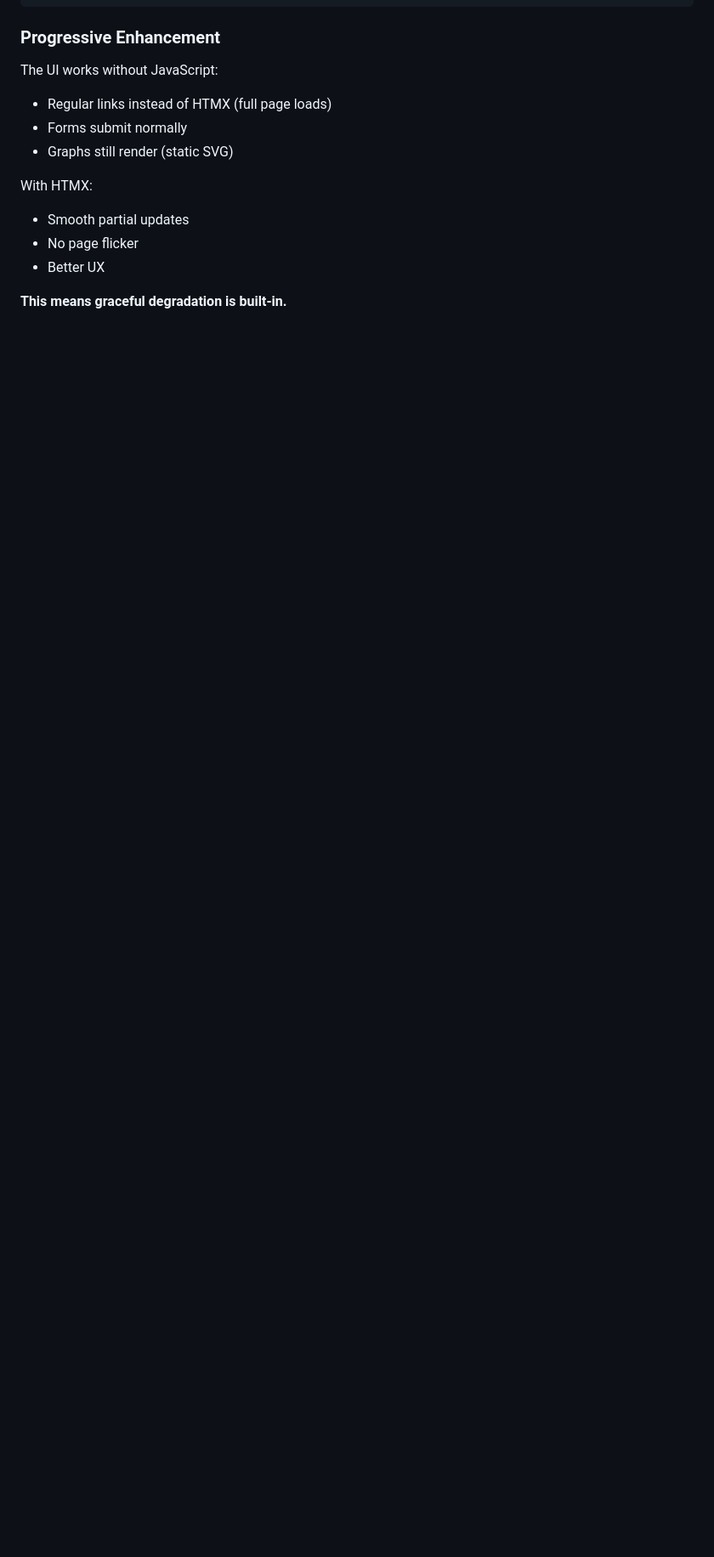
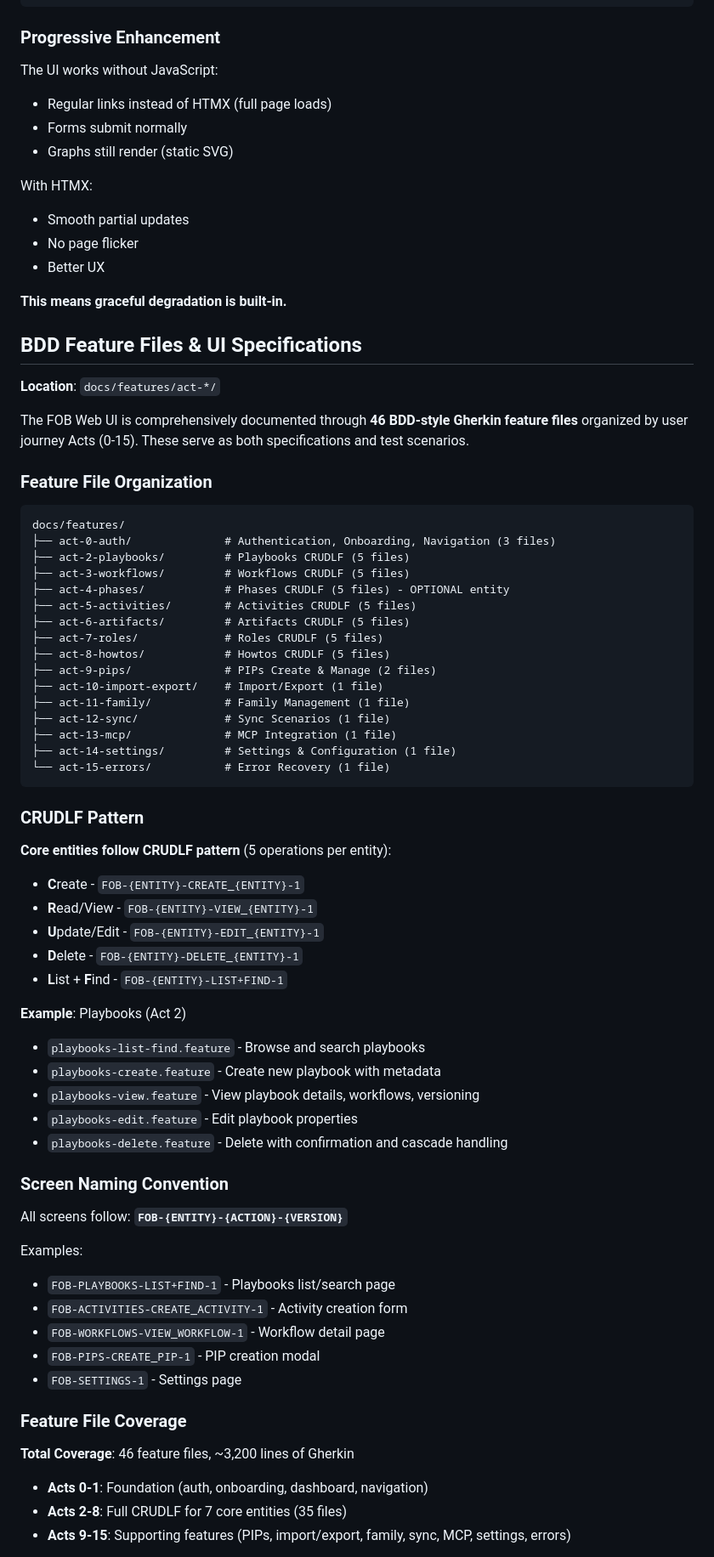
Before and after one commit to petelind/mimir, a Markdown page: docs/architecture/SAO.md, the part around one of its changes. Shown at 85% size. GitHub-like rendering; blank space fills up the shorter version.

````diff
--- a/docs/architecture/SAO.md
+++ b/docs/architecture/SAO.md
@@ -907,3 +907,64 @@ With HTMX:
 
 **This means graceful degradation is built-in.**
 
+## BDD Feature Files & UI Specifications
+
+**Location**: `docs/features/act-*/`
+
+The FOB Web UI is comprehensively documented through **46 BDD-style Gherkin feature files** organized by user journey Acts (0-15). These serve as both specifications and test scenarios.
+
+### Feature File Organization
+
+```
+docs/features/
+├── act-0-auth/              # Authentication, Onboarding, Navigation (3 files)
+├── act-2-playbooks/         # Playbooks CRUDLF (5 files)
+├── act-3-workflows/         # Workflows CRUDLF (5 files)
+├── act-4-phases/            # Phases CRUDLF (5 files) - OPTIONAL entity
+├── act-5-activities/        # Activities CRUDLF (5 files)
+├── act-6-artifacts/         # Artifacts CRUDLF (5 files)
+├── act-7-roles/             # Roles CRUDLF (5 files)
+├── act-8-howtos/            # Howtos CRUDLF (5 files)
+├── act-9-pips/              # PIPs Create & Manage (2 files)
+├── act-10-import-export/    # Import/Export (1 file)
+├── act-11-family/           # Family Management (1 file)
+├── act-12-sync/             # Sync Scenarios (1 file)
+├── act-13-mcp/              # MCP Integration (1 file)
+├── act-14-settings/         # Settings & Configuration (1 file)
+└── act-15-errors/           # Error Recovery (1 file)
+```
+
+### CRUDLF Pattern
+
+**Core entities follow CRUDLF pattern** (5 operations per entity):
+- **C**reate - `FOB-{ENTITY}-CREATE_{ENTITY}-1`
+- **R**ead/View - `FOB-{ENTITY}-VIEW_{ENTITY}-1`
+- **U**pdate/Edit - `FOB-{ENTITY}-EDIT_{ENTITY}-1`
+- **D**elete - `FOB-{ENTITY}-DELETE_{ENTITY}-1`
+- **L**ist + **F**ind - `FOB-{ENTITY}-LIST+FIND-1`
+
+**Example**: Playbooks (Act 2)
+- `playbooks-list-find.feature` - Browse and search playbooks
+- `playbooks-create.feature` - Create new playbook with metadata
+- `playbooks-view.feature` - View playbook details, workflows, versioning
+- `playbooks-edit.feature` - Edit playbook properties
+- `playbooks-delete.feature` - Delete with confirmation and cascade handling
+
+### Screen Naming Convention
+
+All screens follow: **`FOB-{ENTITY}-{ACTION}-{VERSION}`**
+
+Examples:
+- `FOB-PLAYBOOKS-LIST+FIND-1` - Playbooks list/search page
+- `FOB-ACTIVITIES-CREATE_ACTIVITY-1` - Activity creation form
+- `FOB-WORKFLOWS-VIEW_WORKFLOW-1` - Workflow detail page
+- `FOB-PIPS-CREATE_PIP-1` - PIP creation modal
+- `FOB-SETTINGS-1` - Settings page
+
+### Feature File Coverage
+
+**Total Coverage**: 46 feature files, ~3,200 lines of Gherkin
+- **Acts 0-1**: Foundation (auth, onboarding, dashboard, navigation)
+- **Acts 2-8**: Full CRUDLF for 7 core entities (35 files)
+- **Acts 9-15**: Supporting features (PIPs, import/export, family, sync, MCP, settings, errors)
+
````
Also changed, not shown: other parts of docs/architecture/SAO.md (+63 -26 lines).
